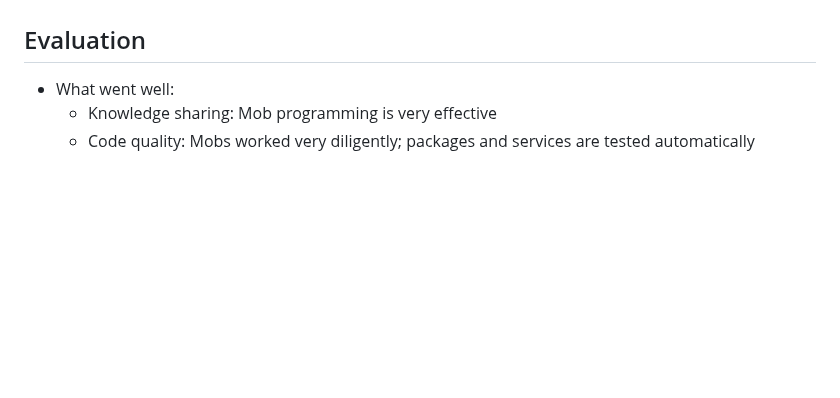
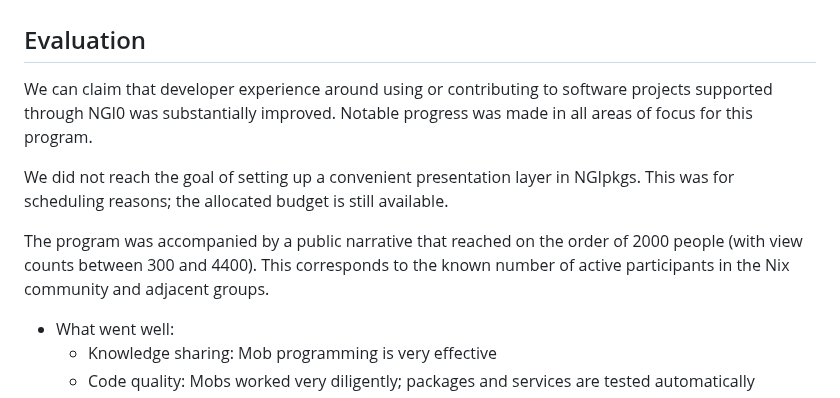
Before and after one commit to ngi-nix/summer-of-nix, a Markdown page: 2023/report.md, the part around the change. Rendered like a GitHub page; blank space fills up the shorter version.

Commit message:
add qualitative results in evaluation overview

```diff
--- a/2023/report.md
+++ b/2023/report.md
@@ -59,6 +59,15 @@ Intermediate status updates were posted in a [NixOS Discourse thread](https://di
     - Informed more than 60 companies which use Nix of [the program and its graduates](https://discourse.nixos.org/t/connect-with-summer-of-nix-2023-graduates/35068)
 
 ## Evaluation
+
+We can claim that developer experience around using or contributing to software projects supported through NGI0 was substantially improved.
+Notable progress was made in all areas of focus for this program.
+
+We did not reach the goal of setting up a convenient presentation layer in NGIpkgs.
+This was for scheduling reasons; the allocated budget is still available.
+
+The program was accompanied by a public narrative that reached on the order of 2000 people (with view counts between 300 and 4400).
+This corresponds to the known number of active participants in the Nix community and adjacent groups.
 
 - What went well:
     - Knowledge sharing: Mob programming is very effective
```
